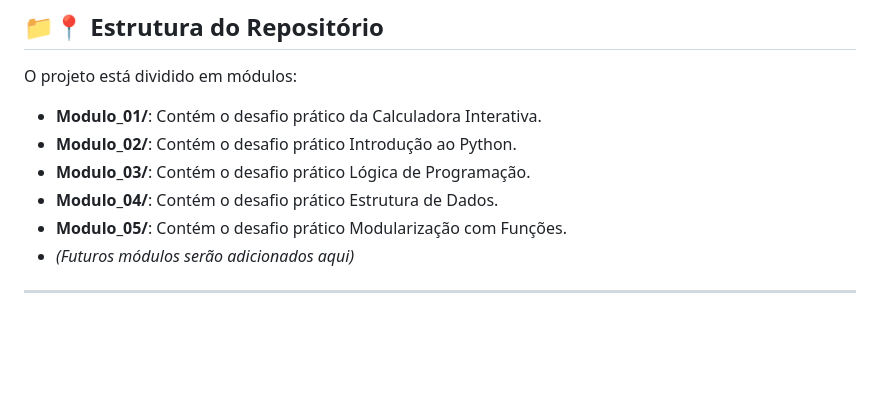
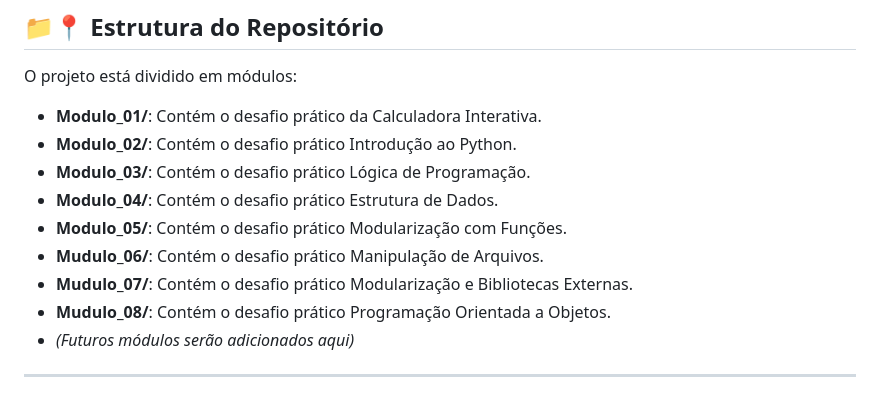
Before and after one commit to LaiSPaiv4/Lais-Codigo-Da-Transformacao-Python, a Markdown page: README.md, the part around the change. Drawn GitHub-style; blank space fills up the shorter version.

Commit message:
Atualização do README

```diff
--- a/README.md
+++ b/README.md
@@ -13,6 +13,9 @@ O projeto está dividido em módulos:
 * **Modulo_03/**: Contém o desafio prático Lógica de Programação.
 * **Modulo_04/**: Contém o desafio prático Estrutura de Dados.
 * **Modulo_05/**: Contém o desafio prático Modularização com Funções.
+* **Mudulo_06/**: Contém o desafio prático Manipulação de Arquivos.
+* **Mudulo_07/**: Contém o desafio prático Modularização e Bibliotecas Externas.
+* **Mudulo_08/**: Contém o desafio prático Programação Orientada a Objetos.
 * *(Futuros módulos serão adicionados aqui)*
 
 ---
```
